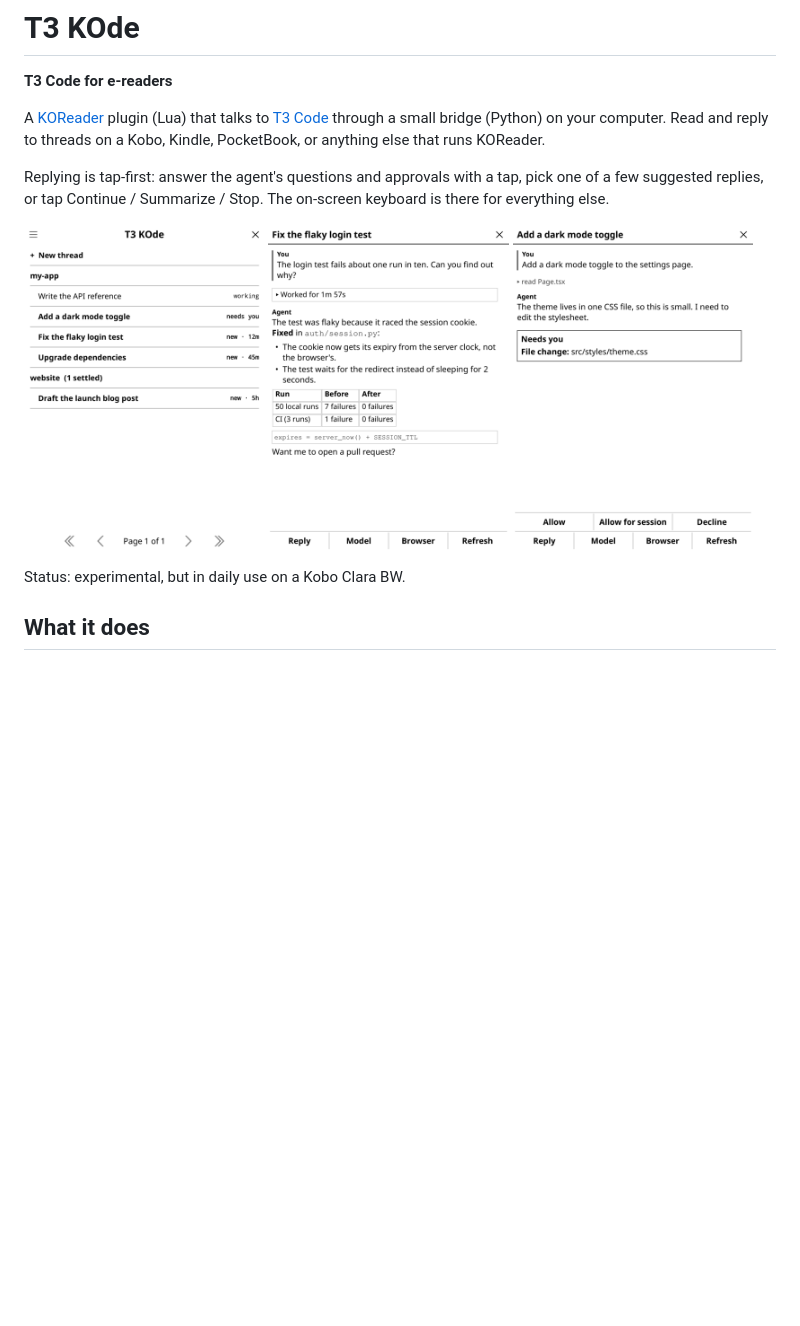
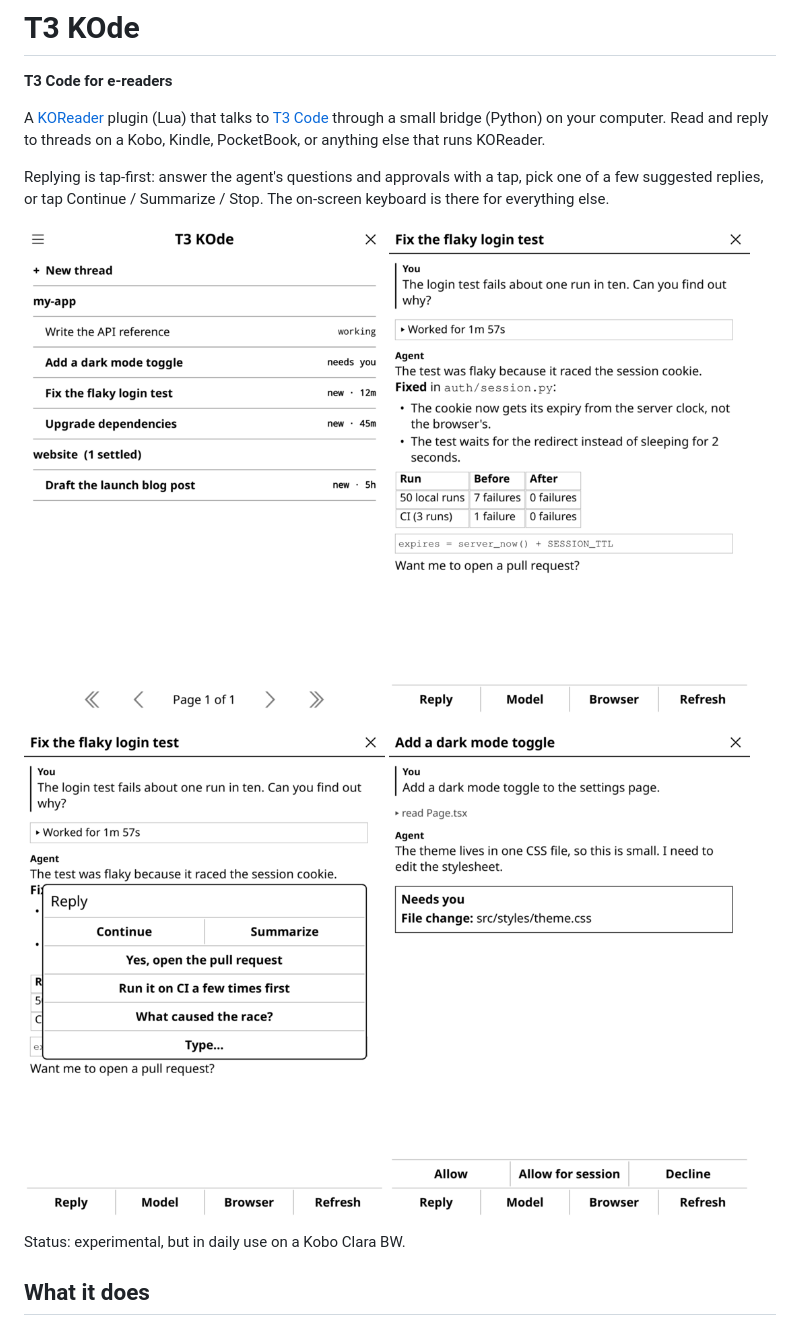
Before and after one commit to raywalz/t3kode, a Markdown page: README.md, the part around the change. Drawn GitHub-style; pictures changed too: docs/screenshots/reply.png (added); blank space fills up the shorter version.

Commit message:
Add a screenshot of the Reply menu, and show the screenshots two by two

```diff
--- a/README.md
+++ b/README.md
@@ -11,9 +11,12 @@ one of a few suggested replies, or tap Continue / Summarize / Stop. The on-scree
 keyboard is there for everything else.
 
 <p>
-<img src="docs/screenshots/thread-list.png" width="32%" alt="Thread list grouped by project, with needs-you, working and done states">
-<img src="docs/screenshots/thread-view.png" width="32%" alt="A finished thread: the work folded into one row, and the reply with a table and code">
-<img src="docs/screenshots/approval.png" width="32%" alt="A thread waiting for approval, with Allow, Allow for session and Decline buttons">
+<img src="docs/screenshots/thread-list.png" width="48%" alt="Thread list grouped by project, with needs-you, working and done states">
+<img src="docs/screenshots/thread-view.png" width="48%" alt="A finished thread: the work folded into one row, and the reply with a table and code">
+</p>
+<p>
+<img src="docs/screenshots/reply.png" width="48%" alt="The Reply menu: Continue, Summarize, three suggested replies, and Type…">
+<img src="docs/screenshots/approval.png" width="48%" alt="A thread waiting for approval, with Allow, Allow for session and Decline buttons">
 </p>
 
 Status: experimental, but in daily use on a Kobo Clara BW.
```
